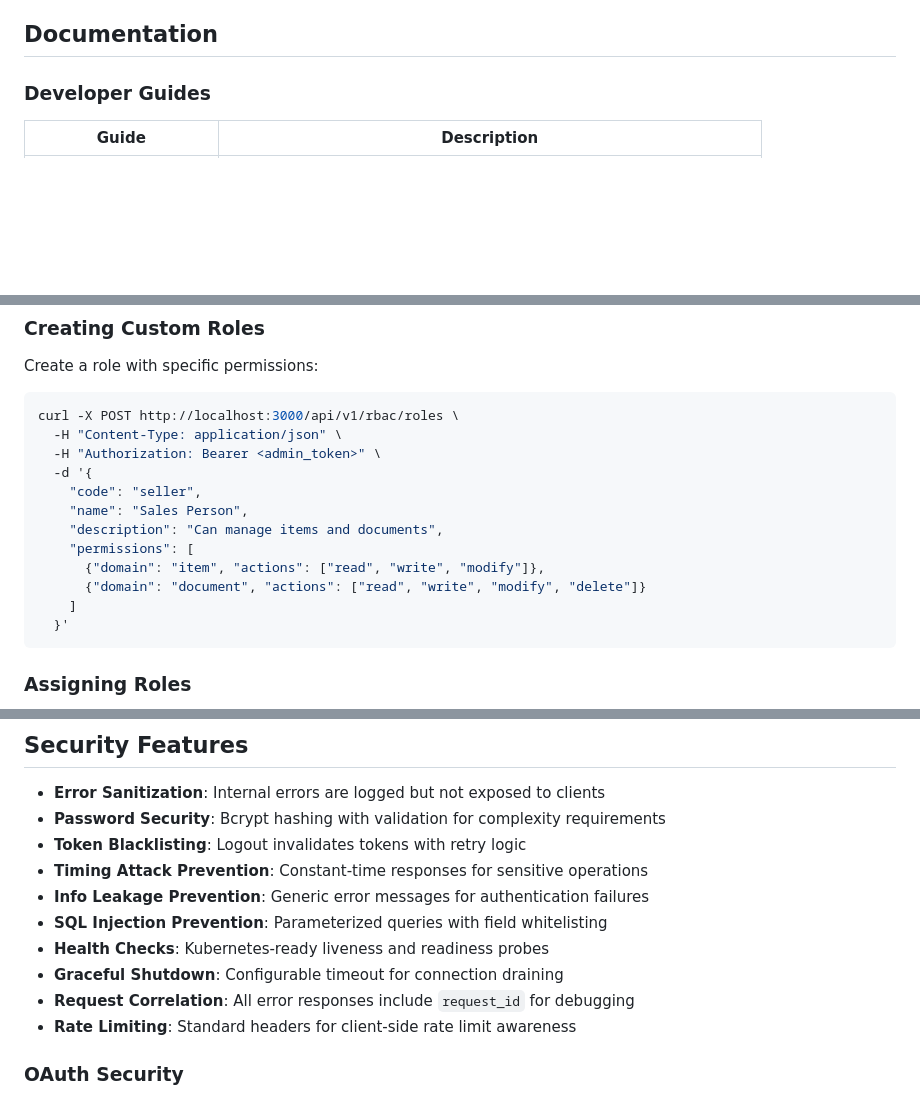
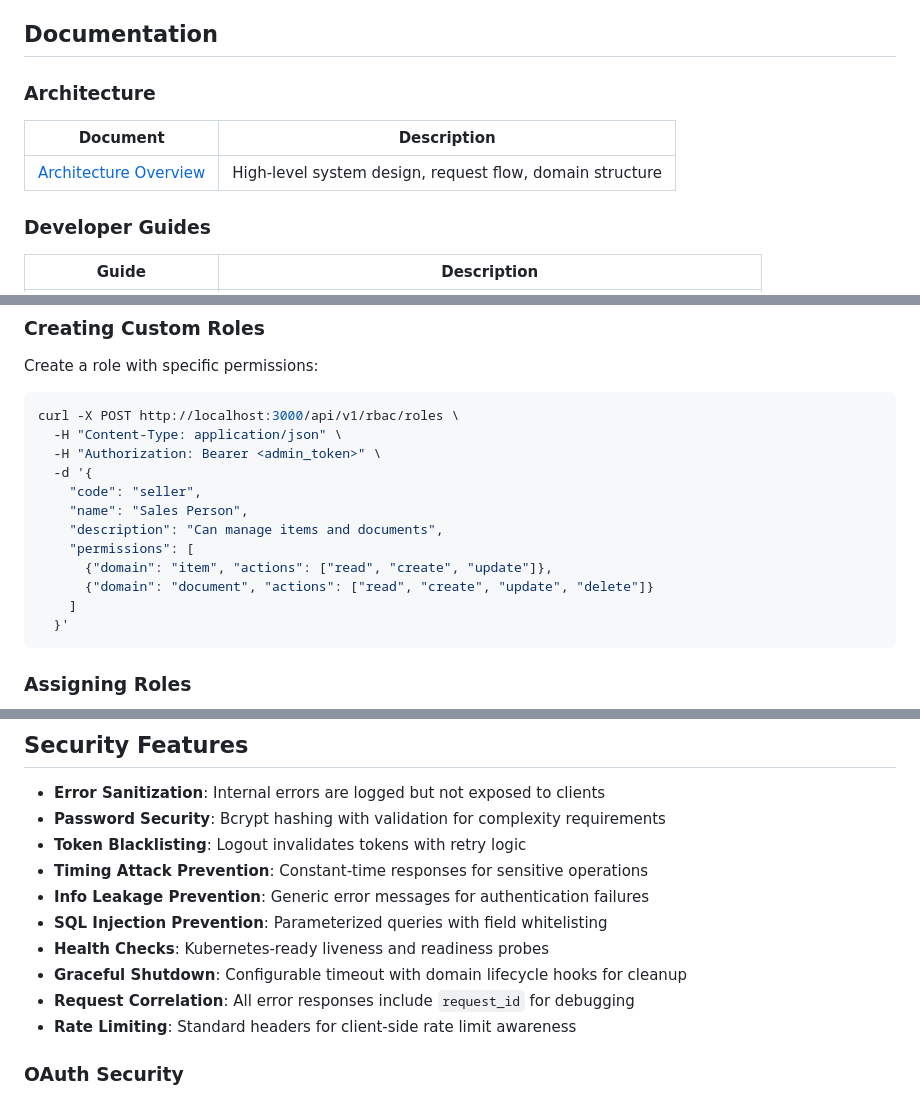
Before and after one commit to voidmaindev/go-template, a Markdown page: README.md, 3 parts joined by grey strips. Rendered like a GitHub page; blank space fills up the shorter version.

````diff
--- a/README.md
+++ b/README.md
@@ -32,6 +32,12 @@ A production-ready Go backend template using Fiber v2, GORM, PostgreSQL, and Red
 - **Request Correlation**: Request ID in all error responses
 
 ## Documentation
+
+### Architecture
+
+| Document | Description |
+|----------|-------------|
+| [Architecture Overview](docs/ARCHITECTURE.md) | High-level system design, request flow, domain structure |
 
 ### Developer Guides
 
@@ -399,8 +405,8 @@ curl -X POST http://localhost:3000/api/v1/rbac/roles \
     "name": "Sales Person",
     "description": "Can manage items and documents",
     "permissions": [
-      {"domain": "item", "actions": ["read", "write", "modify"]},
-      {"domain": "document", "actions": ["read", "write", "modify", "delete"]}
+      {"domain": "item", "actions": ["read", "create", "update"]},
+      {"domain": "document", "actions": ["read", "create", "update", "delete"]}
     ]
   }'
 ```
@@ -1438,7 +1452,7 @@ All domain routes (items, cities, countries, documents) are rate-limited by tier
 - **Info Leakage Prevention**: Generic error messages for authentication failures
 - **SQL Injection Prevention**: Parameterized queries with field whitelisting
 - **Health Checks**: Kubernetes-ready liveness and readiness probes
-- **Graceful Shutdown**: Configurable timeout for connection draining
+- **Graceful Shutdown**: Configurable timeout with domain lifecycle hooks for cleanup
 - **Request Correlation**: All error responses include `request_id` for debugging
 - **Rate Limiting**: Standard headers for client-side rate limit awareness
 
````
Also changed, not shown: other parts of README.md (+21 -13 lines).
